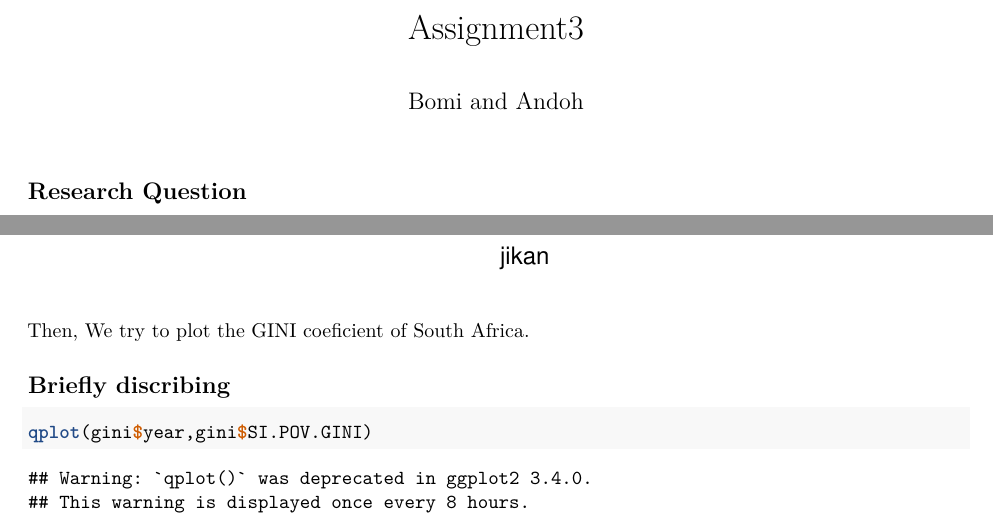
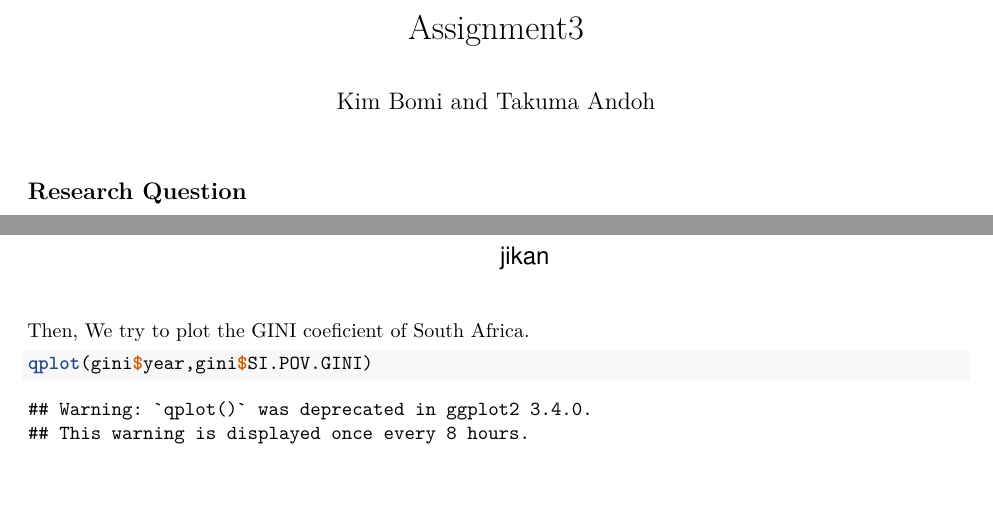
Before and after one commit to YumiKomai/Assignement3, an R Markdown document (Assignment3.Rmd): two parts of pages 1 and 5 of 6, joined at a grey line, cut so that both start at the same text, the shorter picture padded with empty space. Rendered offline with R 4.5, knitr and Pandoc, then LaTeX, with nearby package versions; some code elsewhere in the file could not run offline.

Commit message:
delete title

````diff
--- a/Assignment3.Rmd
+++ b/Assignment3.Rmd
@@ -2,7 +2,7 @@
 title: "Assignment3"
 output: pdf_document
 bibliography: bibliography.bib
-author: Bomi and Andoh
+author: Kim Bomi and Takuma Andoh
 ---
 
 ```{r setup, include=FALSE}
@@ -154,10 +154,6 @@ plot(jikan,Earnings$mean)
 
 Then, We try to plot the GINI coeficient of South Africa.
 
-
-
-## Briefly discribing
-
 ```{r}
 qplot(gini$year,gini$SI.POV.GINI)
 ```
````
